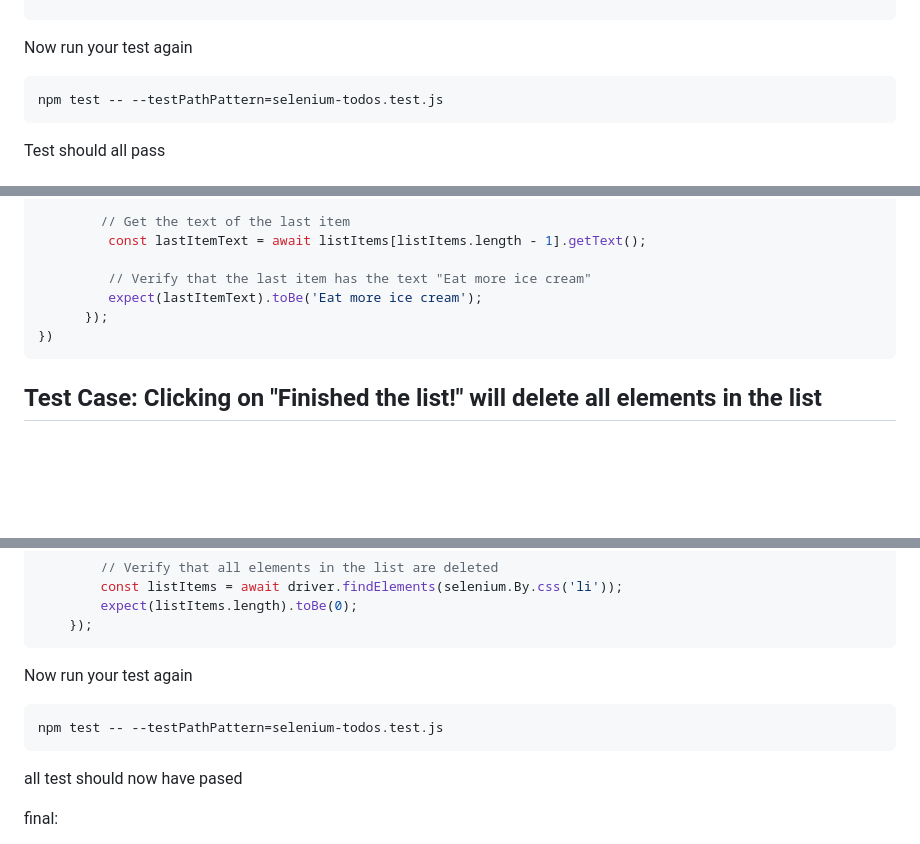
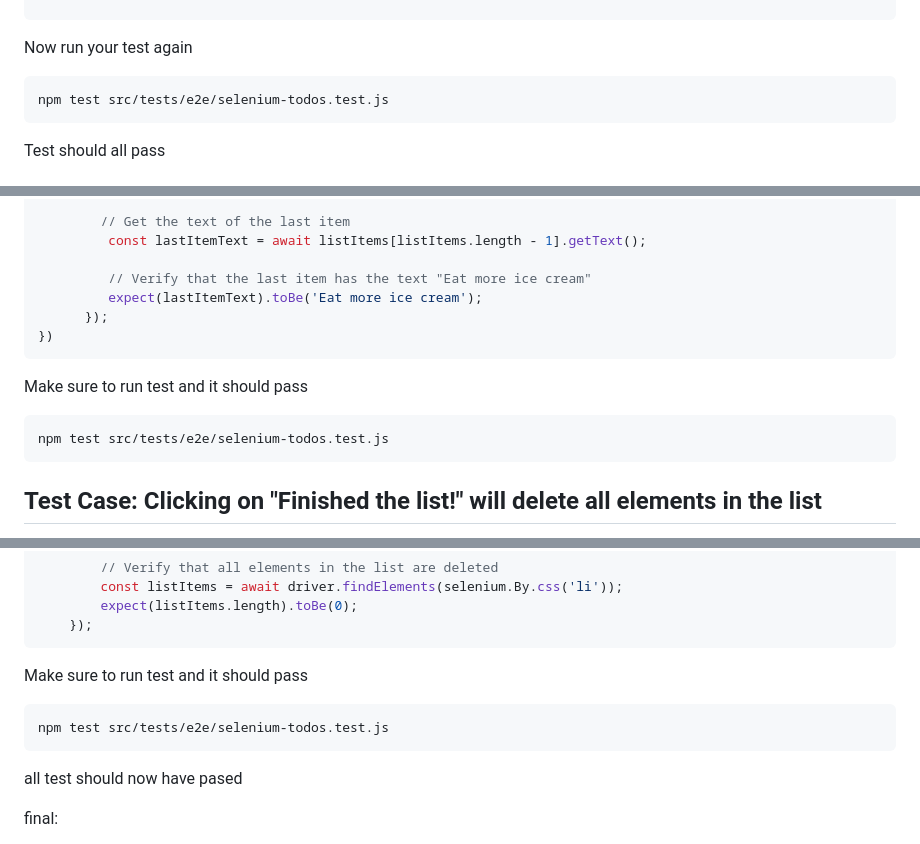
Before and after one commit to ramparvathaneni1/selenium-toDos-walkthrough, a Markdown page: README.md, 3 parts joined by grey strips. Rendered like a GitHub page; blank space fills up the shorter version.

Commit message:
resource

````diff
--- a/README.md
+++ b/README.md
@@ -416,7 +416,7 @@ describe('My Selenium Tests', function () {
 Now run your test again
 
 ```bash
-npm test -- --testPathPattern=selenium-todos.test.js
+npm test src/tests/e2e/selenium-todos.test.js
 ```
 
 Test should all pass
@@ -625,6 +625,12 @@ describe('My Selenium Tests', function () {
 })
 ```
 
+Make sure to run test and it should pass
+
+```javascript
+npm test src/tests/e2e/selenium-todos.test.js
+```
+
 ## Test Case: Clicking on "Finished the list!" will delete all elements in the list
 
 In this test case, we will verify the functionality of clicking the "Finished the list!" button, which should remove all items from the to-do list.
@@ -733,9 +739,10 @@ expect(listItems.length).toBe(0);
     });
 ```
 
-Now run your test again
+Make sure to run test and it should pass
+
 ```javascript
-npm test -- --testPathPattern=selenium-todos.test.js
+npm test src/tests/e2e/selenium-todos.test.js
 ```
 all test should now have pased
 
````
Also changed, not shown: other parts of README.md (+1 -1 lines).
